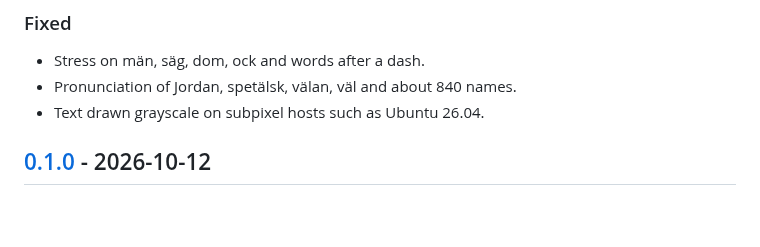
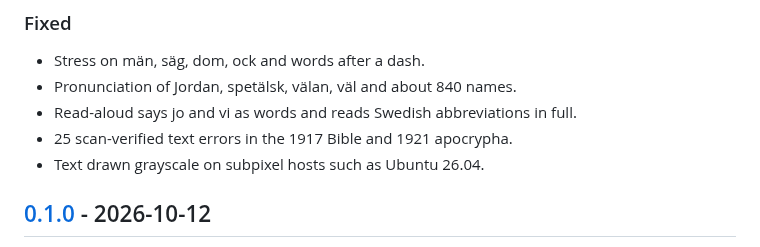
Before and after one commit to jsjoberg/perikop, a Markdown page: CHANGELOG.md, the part around one of its changes. GitHub-like rendering; blank space fills up the shorter version.

Commit message:
Date 0.2.0 and list the read-aloud and text fixes from #60
Co-Authored-By: Claude Opus 5.5 <noreply@anthropic.com>

```diff
--- a/CHANGELOG.md
+++ b/CHANGELOG.md
@@ -71,6 +71,8 @@ Reading-plan progress and resume positions start over; daily-reading marks, book
 
 - Stress on män, säg, dom, ock and words after a dash.
 - Pronunciation of Jordan, spetälsk, välan, väl and about 840 names.
+- Read-aloud says jo and vi as words and reads Swedish abbreviations in full.
+- 25 scan-verified text errors in the 1917 Bible and 1921 apocrypha.
 - Text drawn grayscale on subpixel hosts such as Ubuntu 26.04.
 
 ## [0.1.0] - 2026-10-12
```
Also changed, not shown: other parts of CHANGELOG.md (+1 -1 lines).
